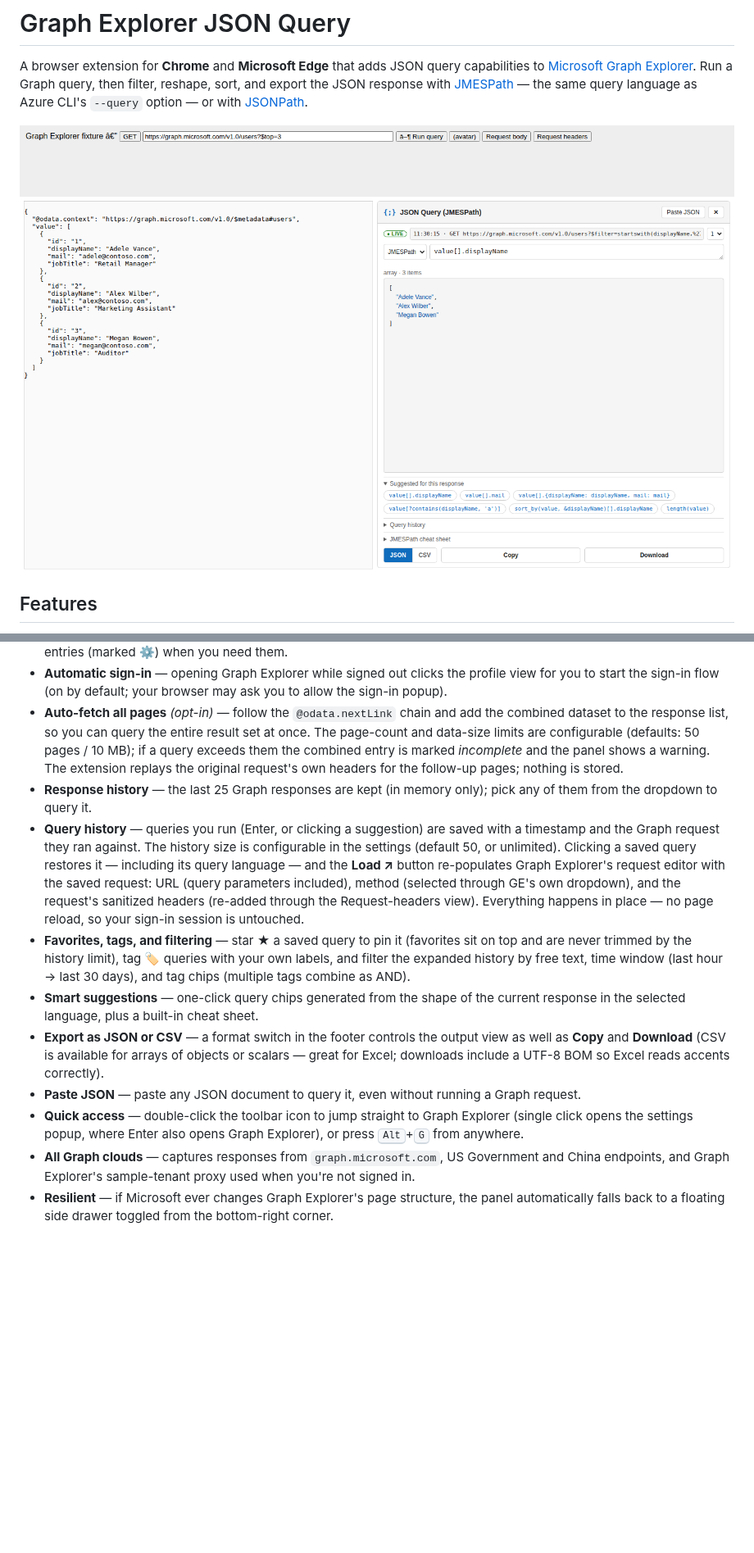
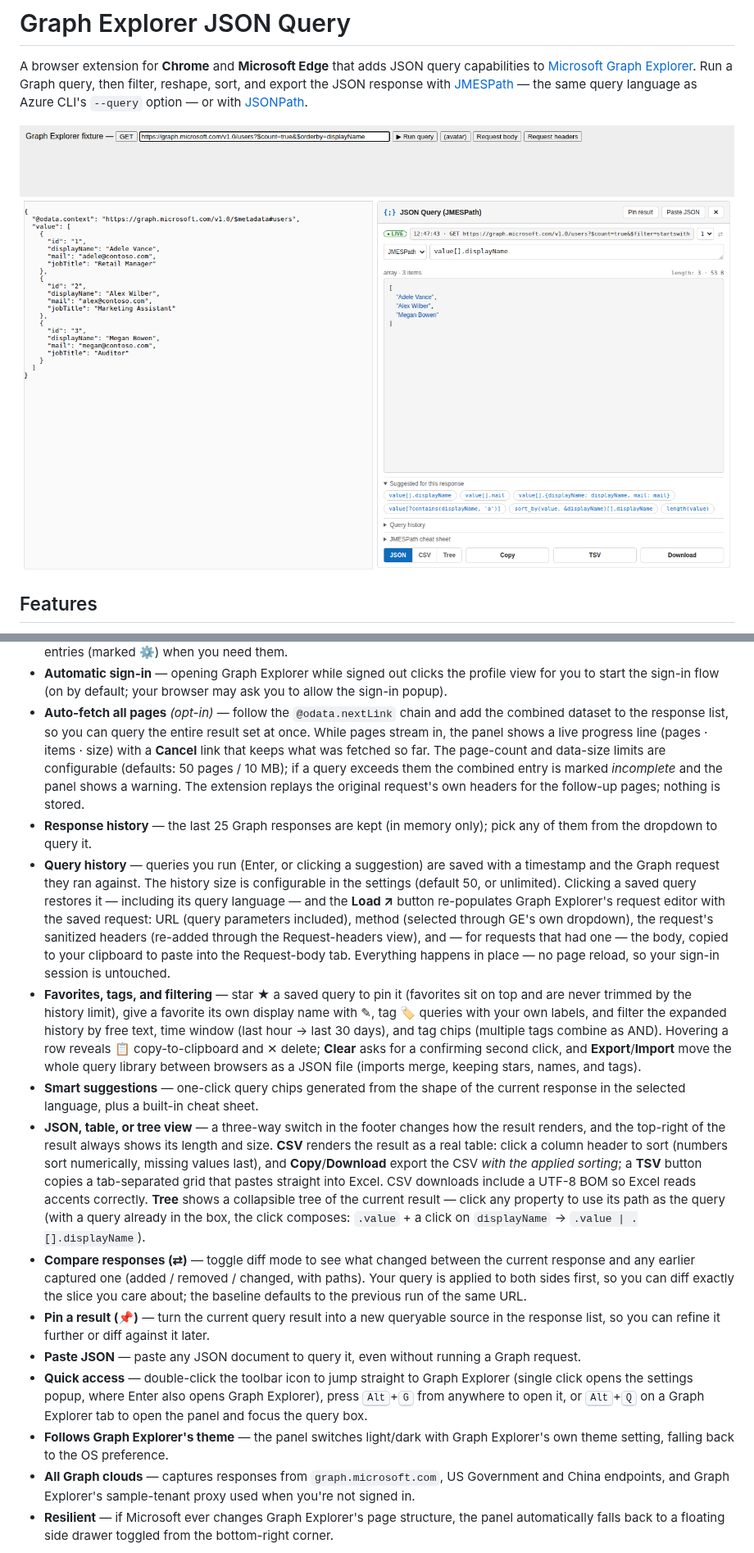
Before and after one commit to benhaspalace/Graph-Explorer-Browser-Extension, a Markdown page: README.md, 2 parts joined by grey strips. Shown at 82% size. Drawn GitHub-style; pictures changed too: docs/screenshot.png; blank space fills up the shorter version.

```diff
--- a/README.md
+++ b/README.md
@@ -54,7 +54,9 @@ with [JMESPath](https://jmespath.org/) — the same query language as Azure CLI'
   may ask you to allow the sign-in popup).
 - **Auto-fetch all pages** *(opt-in)* — follow the `@odata.nextLink` chain and
   add the combined dataset to the response list, so you can query the entire
-  result set at once. The page-count and data-size limits are configurable
+  result set at once. While pages stream in, the panel shows a live progress
+  line (pages · items · size) with a **Cancel** link that keeps what was
+  fetched so far. The page-count and data-size limits are configurable
   (defaults: 50 pages / 10 MB); if a query exceeds them the combined entry is
   marked *incomplete* and the panel shows a warning. The extension replays the
   original request's own headers for the follow-up pages; nothing is stored.
@@ -66,25 +68,49 @@ with [JMESPath](https://jmespath.org/) — the same query language as Azure CLI'
   saved query restores it — including its query language — and the **Load ↗**
   button re-populates Graph Explorer's request editor with the saved request:
   URL (query parameters included), method (selected through GE's own
-  dropdown), and the request's sanitized headers (re-added through the
-  Request-headers view). Everything happens in place — no page reload, so
-  your sign-in session is untouched.
+  dropdown), the request's sanitized headers (re-added through the
+  Request-headers view), and — for requests that had one — the body, copied
+  to your clipboard to paste into the Request-body tab. Everything happens in
+  place — no page reload, so your sign-in session is untouched.
 - **Favorites, tags, and filtering** — star ★ a saved query to pin it
-  (favorites sit on top and are never trimmed by the history limit), tag 🏷
-  queries with your own labels, and filter the expanded history by free
-  text, time window (last hour → last 30 days), and tag chips (multiple
-  tags combine as AND).
+  (favorites sit on top and are never trimmed by the history limit), give a
+  favorite its own display name with ✎, tag 🏷 queries with your own labels,
+  and filter the expanded history by free text, time window (last hour →
+  last 30 days), and tag chips (multiple tags combine as AND). Hovering a
+  row reveals 📋 copy-to-clipboard and ✕ delete; **Clear** asks for a
+  confirming second click, and **Export**/**Import** move the whole query
+  library between browsers as a JSON file (imports merge, keeping stars,
+  names, and tags).
 - **Smart suggestions** — one-click query chips generated from the shape of
   the current response in the selected language, plus a built-in cheat sheet.
-- **Export as JSON or CSV** — a format switch in the footer controls the
-  output view as well as **Copy** and **Download** (CSV is available for
-  arrays of objects or scalars — great for Excel; downloads include a UTF-8
-  BOM so Excel reads accents correctly).
+- **JSON, table, or tree view** — a three-way switch in the footer changes
+  how the result renders, and the top-right of the result always shows its
+  length and size. **CSV** renders the result as a real table: click a
+  column header to sort (numbers sort numerically, missing values last),
+  and **Copy**/**Download** export the CSV *with the applied sorting*; a
+  **TSV** button copies a tab-separated grid that pastes straight into
+  Excel. CSV downloads include a UTF-8 BOM so Excel reads accents
+  correctly. **Tree** shows a collapsible tree of the current result —
+  click any property to use its path as the query (with a query already in
+  the box, the click composes: `.value` + a click on `displayName` →
+  `.value | .[].displayName`).
+- **Compare responses (⇄)** — toggle diff mode to see what changed between
+  the current response and any earlier captured one (added / removed /
+  changed, with paths). Your query is applied to both sides first, so you
+  can diff exactly the slice you care about; the baseline defaults to the
+  previous run of the same URL.
+- **Pin a result (📌)** — turn the current query result into a new queryable
+  source in the response list, so you can refine it further or diff
+  against it later.
 - **Paste JSON** — paste any JSON document to query it, even without running a
   Graph request.
 - **Quick access** — double-click the toolbar icon to jump straight to Graph
   Explorer (single click opens the settings popup, where Enter also opens
-  Graph Explorer), or press <kbd>Alt</kbd>+<kbd>G</kbd> from anywhere.
+  Graph Explorer), press <kbd>Alt</kbd>+<kbd>G</kbd> from anywhere to open
+  it, or <kbd>Alt</kbd>+<kbd>Q</kbd> on a Graph Explorer tab to open the
+  panel and focus the query box.
+- **Follows Graph Explorer's theme** — the panel switches light/dark with
+  Graph Explorer's own theme setting, falling back to the OS preference.
 - **All Graph clouds** — captures responses from `graph.microsoft.com`,
   US Government and China endpoints, and Graph Explorer's sample-tenant proxy
   used when you're not signed in.
```
Also changed, not shown: other parts of README.md (+11 -7 lines), 9 other files.
